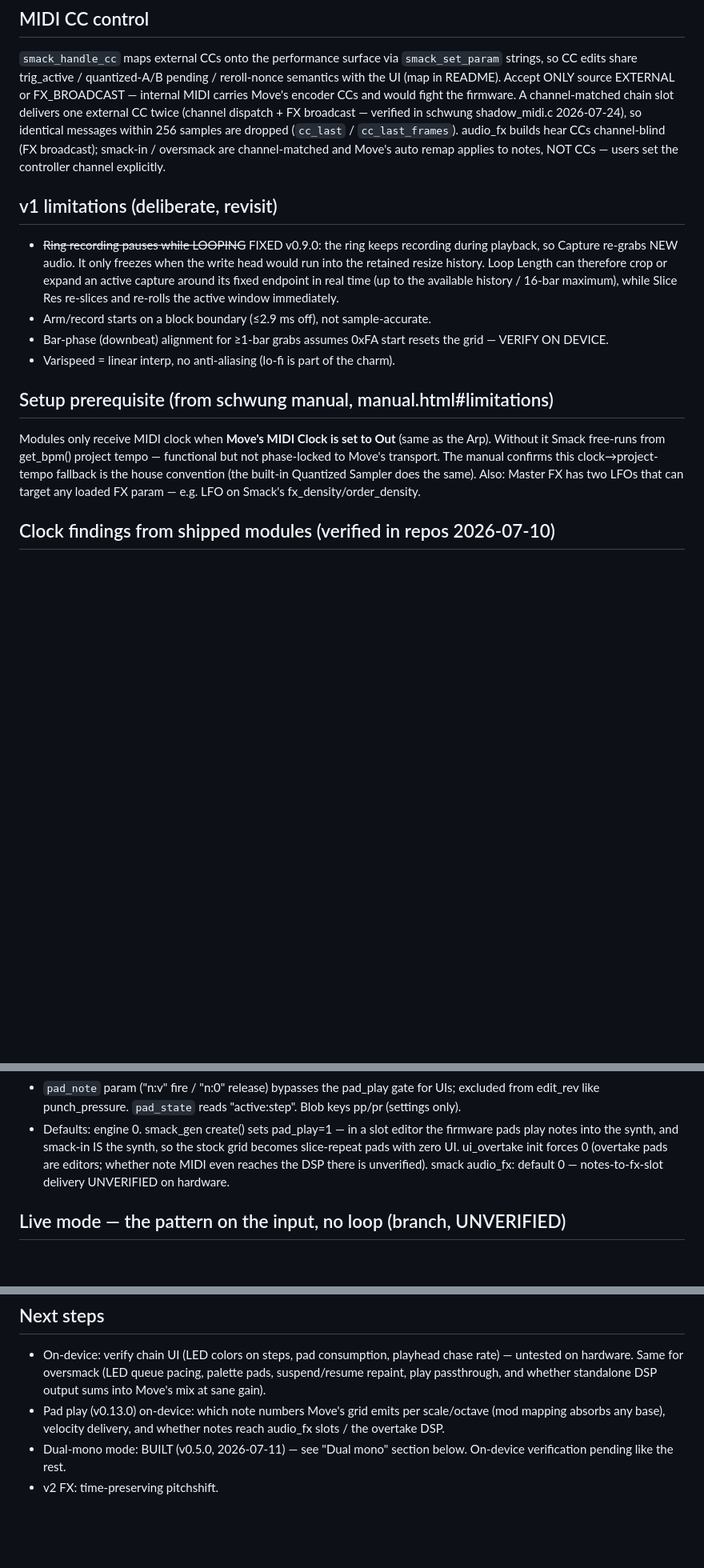
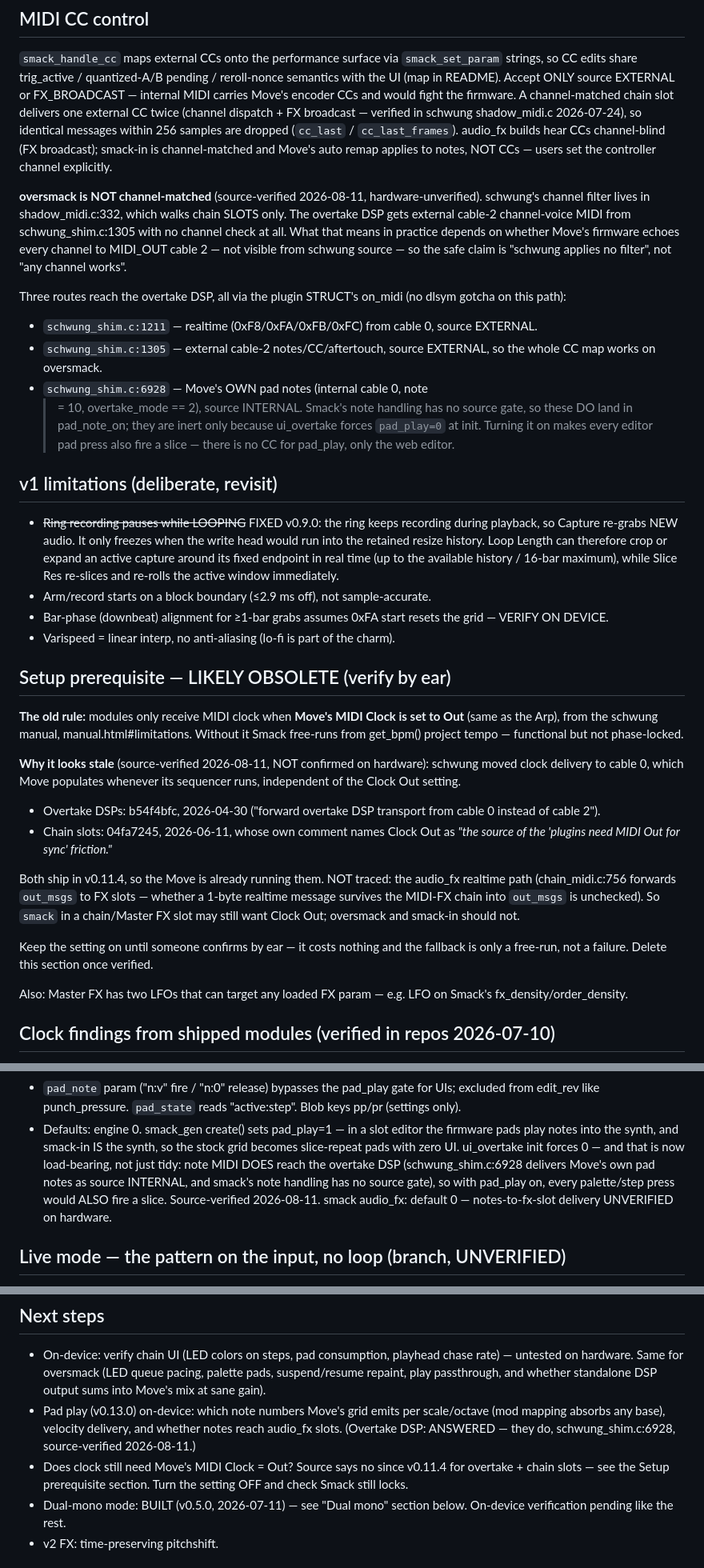
Before and after one commit to timncox/schwung-smack, a Markdown page: CLAUDE.md, 3 parts joined by grey strips. Shown at 80% size. GitHub-like rendering; blank space fills up the shorter version.

Commit message:
docs: correct oversmack MIDI-in claims from schwung source
Traced how MIDI actually reaches the overtake DSP. Three routes, all via
the plugin struct's on_midi:

  schwung_shim.c:1211  realtime (clock/transport), cable 0, EXTERNAL
  schwung_shim.c:1305  external cable-2 notes/CC/aftertouch, EXTERNAL
  schwung_shim.c:6928  Move's own pad notes, cable 0, INTERNAL

Three things in our docs were wrong or stale:

1. oversmack is NOT channel-matched. schwung's channel filter
   (shadow_midi.c:332) walks chain slots only; the overtake route has no
   channel check. Whether that means "any channel works" depends on Move
   firmware echo behaviour, which isn't visible from source — so the doc
   now claims only that schwung applies no filter.

2. The "MIDI Clock must be Out" prerequisite is likely obsolete. Clock
   delivery moved to cable 0, which Move populates whenever its sequencer
   runs: b54f4bfc (2026-04-30) for overtake DSPs, 04fa7245 (2026-06-11)
   for chain slots, whose comment names Clock Out as "the source of the
   'plugins need MIDI Out for sync' friction". Both ship in v0.11.4.
   Marked obsolete-pending-verification rather than deleted — the
   audio_fx realtime path is NOT traced, and none of this is confirmed
   by ear.

3. Note MIDI does reach the overtake DSP — an open "unverified" item is
   now answered. This makes ui_overtake's pad_play=0 load-bearing: with
   it on, every palette/step press would also fire a slice.

On-device help JSONs left alone deliberately. Their advice ("set Clock to
Out so the loop locks") still produces correct behaviour, and swapping an
unverified claim for another unverified claim isn't an improvement until
someone checks on hardware.

Docs only — no engine change. make test green, manifests validate.

Co-Authored-By: Claude Opus 5 <noreply@anthropic.com>
Claude-Session: https://claude.ai/code/session_016U1xfdoaZNzJWnoXeU8PS7

```diff
--- a/CLAUDE.md
+++ b/CLAUDE.md
@@ -83,9 +83,31 @@ CCs and would fight the firmware. A channel-matched chain slot delivers
 one external CC twice (channel dispatch + FX broadcast — verified in
 schwung shadow_midi.c 2026-07-24), so identical messages within 256
 samples are dropped (`cc_last` / `cc_last_frames`). audio_fx builds hear
-CCs channel-blind (FX broadcast); smack-in / oversmack are channel-matched
-and Move's auto remap applies to notes, NOT CCs — users set the controller
-channel explicitly.
+CCs channel-blind (FX broadcast); smack-in is channel-matched and Move's
+auto remap applies to notes, NOT CCs — users set the controller channel
+explicitly.
+
+**oversmack is NOT channel-matched** (source-verified 2026-08-11,
+hardware-unverified). schwung's channel filter lives in
+shadow_midi.c:332, which walks chain SLOTS only. The overtake DSP gets
+external cable-2 channel-voice MIDI from schwung_shim.c:1305 with no
+channel check at all. What that means in practice depends on whether
+Move's firmware echoes every channel to MIDI_OUT cable 2 — not visible
+from schwung source — so the safe claim is "schwung applies no filter",
+not "any channel works".
+
+Three routes reach the overtake DSP, all via the plugin STRUCT's
+on_midi (no dlsym gotcha on this path):
+- `schwung_shim.c:1211` — realtime (0xF8/0xFA/0xFB/0xFC) from cable 0,
+  source EXTERNAL.
+- `schwung_shim.c:1305` — external cable-2 notes/CC/aftertouch, source
+  EXTERNAL, so the whole CC map works on oversmack.
+- `schwung_shim.c:6928` — Move's OWN pad notes (internal cable 0, note
+  >= 10, overtake_mode == 2), source INTERNAL. Smack's note handling has
+  no source gate, so these DO land in pad_note_on; they are inert only
+  because ui_overtake forces `pad_play=0` at init. Turning it on makes
+  every editor pad press also fire a slice — there is no CC for
+  pad_play, only the web editor.
 
 ## v1 limitations (deliberate, revisit)
 
@@ -100,14 +122,33 @@ channel explicitly.
   the grid — VERIFY ON DEVICE.
 - Varispeed = linear interp, no anti-aliasing (lo-fi is part of the charm).
 
-## Setup prerequisite (from schwung manual, manual.html#limitations)
+## Setup prerequisite — LIKELY OBSOLETE (verify by ear)
 
-Modules only receive MIDI clock when **Move's MIDI Clock is set to Out**
-(same as the Arp). Without it Smack free-runs from get_bpm() project tempo —
-functional but not phase-locked to Move's transport. The manual confirms
-this clock→project-tempo fallback is the house convention (the built-in
-Quantized Sampler does the same). Also: Master FX has two LFOs that can
-target any loaded FX param — e.g. LFO on Smack's fx_density/order_density.
+**The old rule:** modules only receive MIDI clock when **Move's MIDI Clock
+is set to Out** (same as the Arp), from the schwung manual,
+manual.html#limitations. Without it Smack free-runs from get_bpm() project
+tempo — functional but not phase-locked.
+
+**Why it looks stale** (source-verified 2026-08-11, NOT confirmed on
+hardware): schwung moved clock delivery to cable 0, which Move populates
+whenever its sequencer runs, independent of the Clock Out setting.
+- Overtake DSPs: b54f4bfc, 2026-04-30 ("forward overtake DSP transport
+  from cable 0 instead of cable 2").
+- Chain slots: 04fa7245, 2026-06-11, whose own comment names Clock Out as
+  *"the source of the 'plugins need MIDI Out for sync' friction."*
+
+Both ship in v0.11.4, so the Move is already running them. NOT traced:
+the audio_fx realtime path (chain_midi.c:756 forwards `out_msgs` to FX
+slots — whether a 1-byte realtime message survives the MIDI-FX chain into
+`out_msgs` is unchecked). So `smack` in a chain/Master FX slot may still
+want Clock Out; oversmack and smack-in should not.
+
+Keep the setting on until someone confirms by ear — it costs nothing and
+the fallback is only a free-run, not a failure. Delete this section once
+verified.
+
+Also: Master FX has two LFOs that can target any loaded FX param — e.g.
+LFO on Smack's fx_density/order_density.
 
 ## Clock findings from shipped modules (verified in repos 2026-07-10)
 
@@ -382,9 +423,12 @@ range. Sim runs an extreme-min/max render sweep per effect.
 - Defaults: engine 0. smack_gen create() sets pad_play=1 — in a slot
   editor the firmware pads play notes into the synth, and smack-in IS
   the synth, so the stock grid becomes slice-repeat pads with zero UI.
-  ui_overtake init forces 0 (overtake pads are editors; whether note
-  MIDI even reaches the DSP there is unverified). smack audio_fx:
-  default 0 — notes-to-fx-slot delivery UNVERIFIED on hardware.
+  ui_overtake init forces 0 — and that is now load-bearing, not just
+  tidy: note MIDI DOES reach the overtake DSP (schwung_shim.c:6928
+  delivers Move's own pad notes as source INTERNAL, and smack's note
+  handling has no source gate), so with pad_play on, every palette/step
+  press would ALSO fire a slice. Source-verified 2026-08-11. smack
+  audio_fx: default 0 — notes-to-fx-slot delivery UNVERIFIED on hardware.
 
 ## Live mode — the pattern on the input, no loop (branch, UNVERIFIED)
 
@@ -459,7 +503,11 @@ range. Sim runs an extreme-min/max render sweep per effect.
   and whether standalone DSP output sums into Move's mix at sane gain).
 - Pad play (v0.13.0) on-device: which note numbers Move's grid emits
   per scale/octave (mod mapping absorbs any base), velocity delivery,
-  and whether notes reach audio_fx slots / the overtake DSP.
+  and whether notes reach audio_fx slots. (Overtake DSP: ANSWERED —
+  they do, schwung_shim.c:6928, source-verified 2026-08-11.)
+- Does clock still need Move's MIDI Clock = Out? Source says no since
+  v0.11.4 for overtake + chain slots — see the Setup prerequisite
+  section. Turn the setting OFF and check Smack still locks.
 - Dual-mono mode: BUILT (v0.5.0, 2026-07-11) — see "Dual mono" section
   below. On-device verification pending like the rest.
 - v2 FX: time-preserving pitchshift.
```
Also changed, not shown: README.md (+9 -6 lines).
